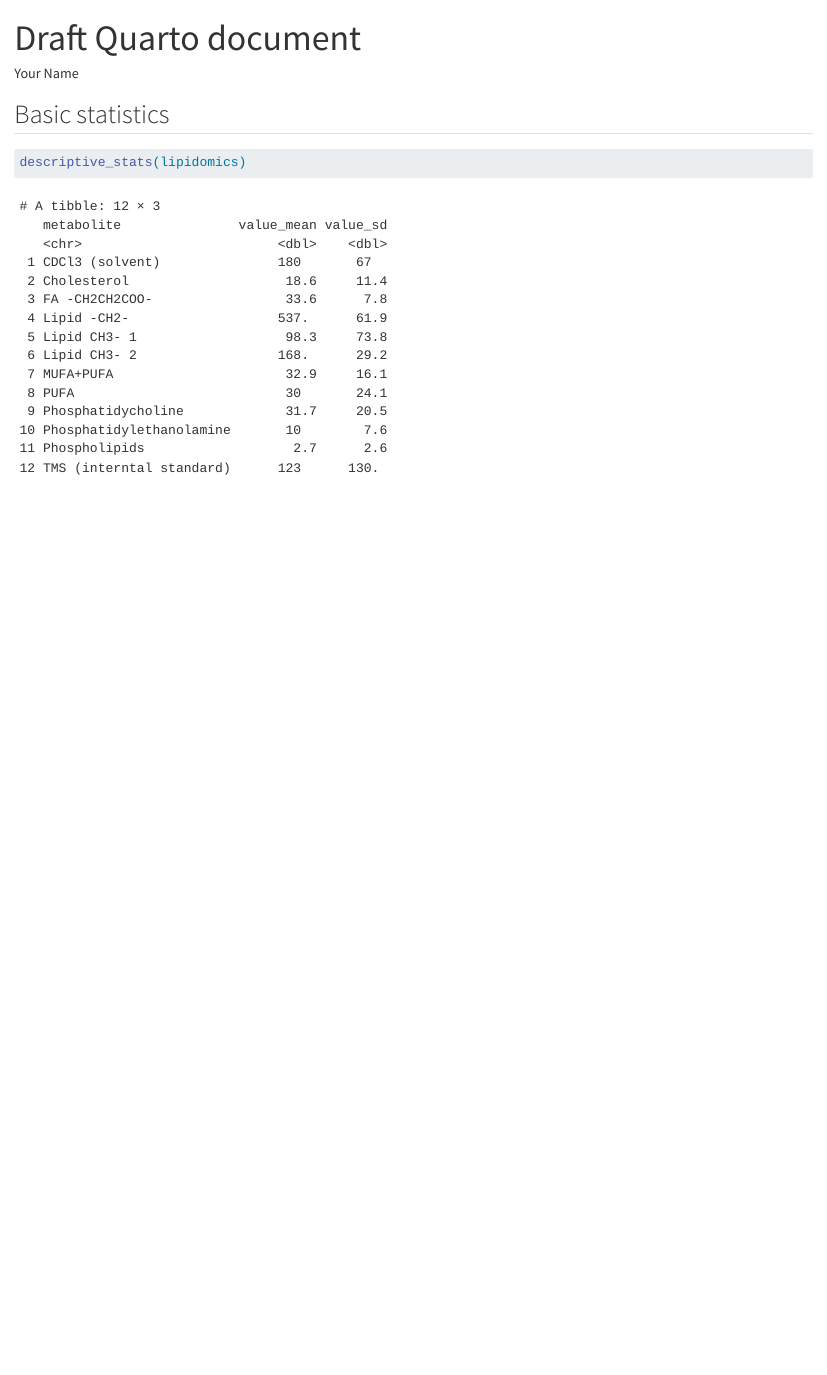
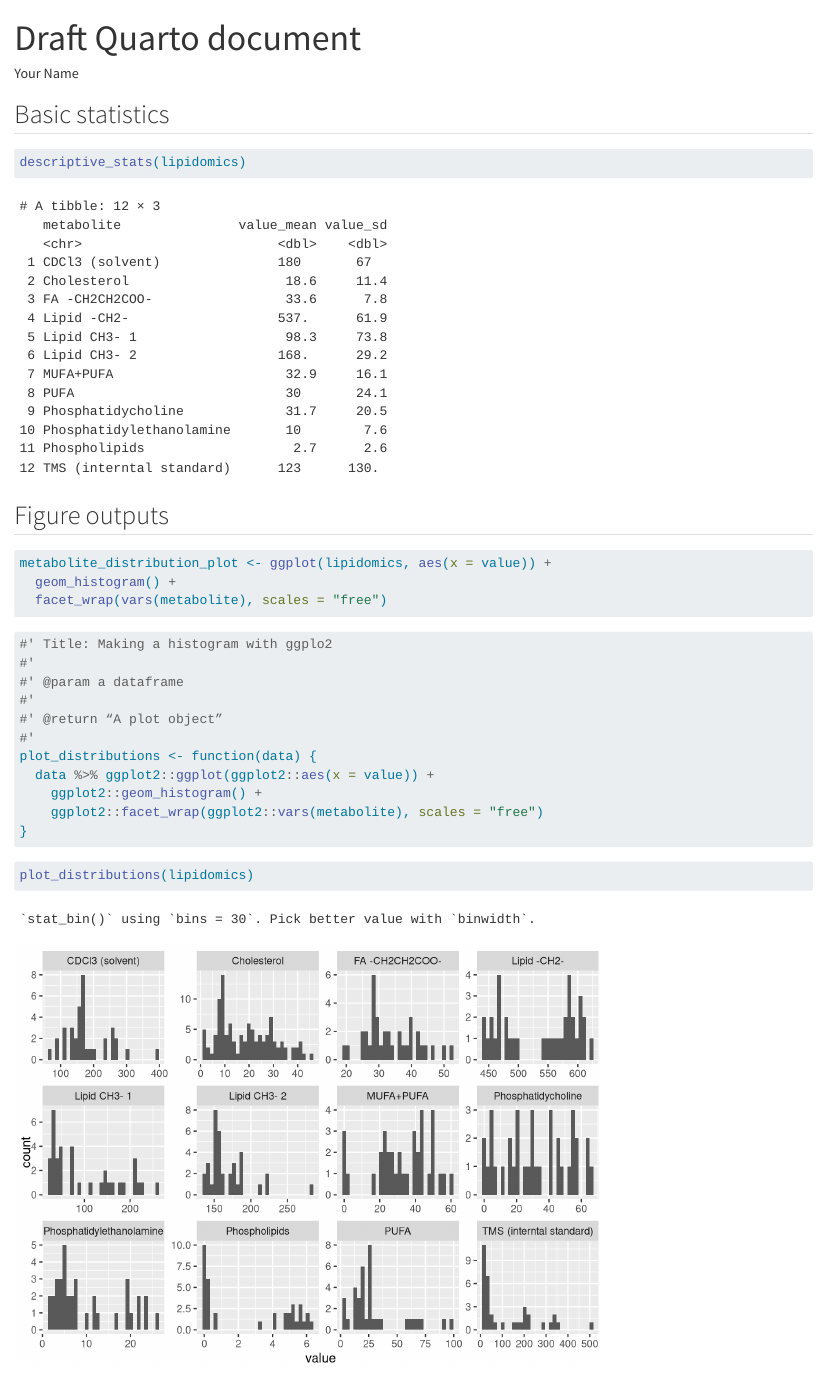
Before and after one commit to MarleenD89/AdvancedR3, a Quarto document (doc/learning.qmd): the page in a window 1100 px wide, from its top. Rendered offline with R 4.5, knitr and Pandoc in place of Quarto, with nearby package versions.

Commit message:
Adding distribution plot as a function

````diff
--- a/doc/learning.qmd
+++ b/doc/learning.qmd
@@ -16,3 +16,31 @@ lipidomics <- read_csv(here::here("data/lipidomics.csv"))
 ```{r}
 descriptive_stats(lipidomics)
 ```
+
+## Figure outputs
+
+```{r}
+metabolite_distribution_plot <- ggplot(lipidomics, aes(x = value)) +
+  geom_histogram() +
+  facet_wrap(vars(metabolite), scales = "free")
+```
+
+```{r}
+#' Title: Making a histogram with ggplo2
+#'
+#' @param a dataframe
+#'
+#' @return “A plot object”
+#'
+plot_distributions <- function(data) {
+  data %>% ggplot2::ggplot(ggplot2::aes(x = value)) +
+    ggplot2::geom_histogram() +
+    ggplot2::facet_wrap(ggplot2::vars(metabolite), scales = "free")
+}
+```
+
+```{r}
+plot_distributions(lipidomics)
+```
+
+xxx
````
Also changed, not shown: R/functions.R (+12 -0 lines), 1 other file.
